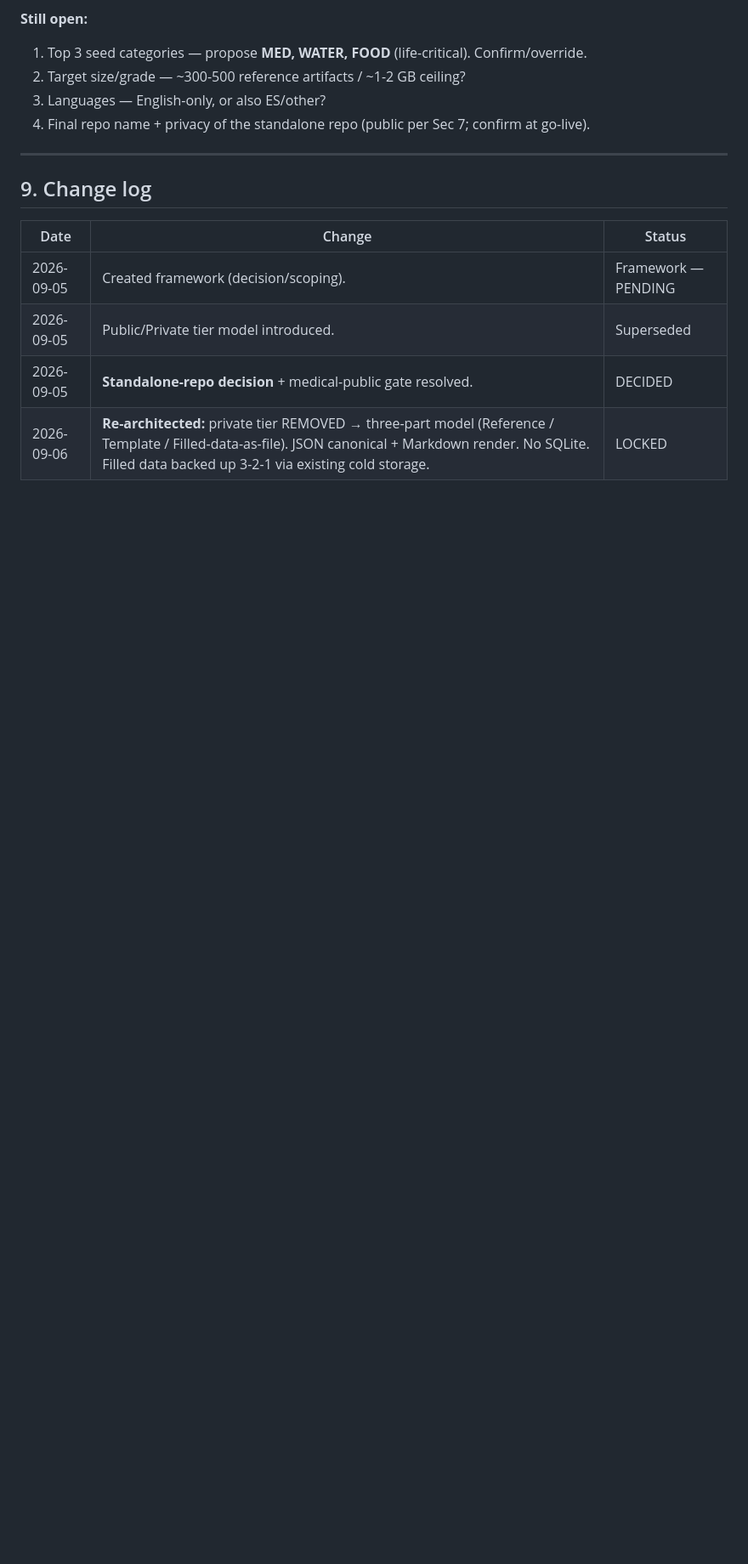
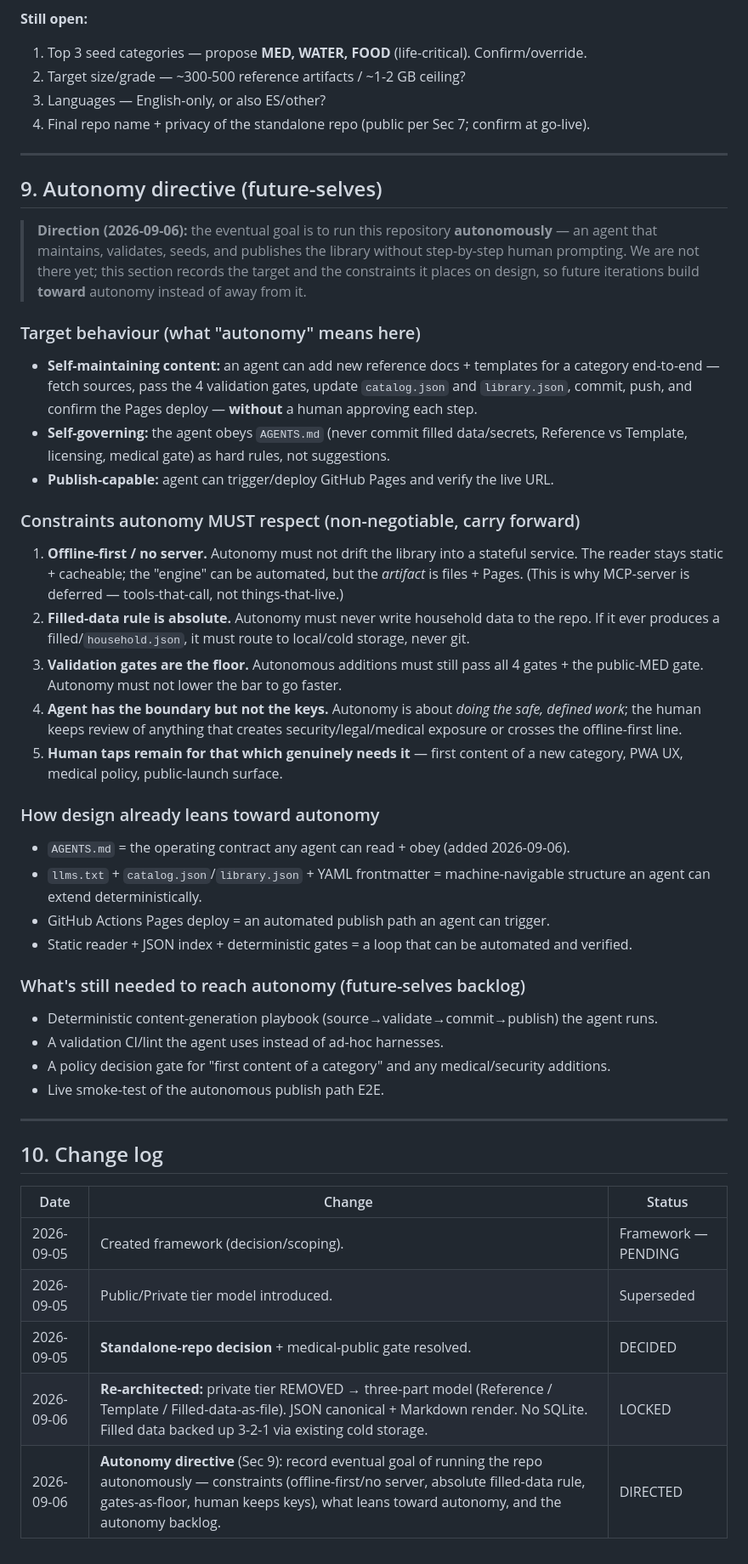
Before and after one commit to m1ck5k1/digital-resilience-library, a Markdown page: FRAMEWORK.md, the part around the change. Shown at 85% size. Rendered like a GitHub page; blank space fills up the shorter version.

Commit message:
docs(autonomy): record autonomy directive in AGENTS.md + FRAMEWORK.md (§9)
- Autonomy mandate: self-maintaining content, self-governed, publish-capable via Pages
- Constraints: offline-first/no server, absolute filled-data rule, gates-as-floor, human keeps keys
- Backlog: deterministic content playbook, validation CI, category/medical policy gate, E2E smoke-test

```diff
--- a/FRAMEWORK.md
+++ b/FRAMEWORK.md
@@ -221,10 +221,56 @@ Skeleton; gated on this framework being accepted.
 
 ---
 
-## 9. Change log
+## 9. Autonomy directive (future-selves)
+
+> **Direction (2026-09-06):** the eventual goal is to run this repository **autonomously** —
+> an agent that maintains, validates, seeds, and publishes the library without step-by-step
+> human prompting. We are not there yet; this section records the target and the constraints
+> it places on design, so future iterations build **toward** autonomy instead of away from it.
+
+### Target behaviour (what "autonomy" means here)
+- **Self-maintaining content:** an agent can add new reference docs + templates for a
+  category end-to-end — fetch sources, pass the 4 validation gates, update `catalog.json`
+  and `library.json`, commit, push, and confirm the Pages deploy — **without** a human
+  approving each step.
+- **Self-governing:** the agent obeys `AGENTS.md` (never commit filled data/secrets, Reference
+  vs Template, licensing, medical gate) as hard rules, not suggestions.
+- **Publish-capable:** agent can trigger/deploy GitHub Pages and verify the live URL.
+
+### Constraints autonomy MUST respect (non-negotiable, carry forward)
+1. **Offline-first / no server.** Autonomy must not drift the library into a stateful service.
+   The reader stays static + cacheable; the "engine" can be automated, but the *artifact* is
+   files + Pages. (This is why MCP-server is deferred — tools-that-call, not things-that-live.)
+2. **Filled-data rule is absolute.** Autonomy must never write household data to the repo. If
+   it ever produces a filled/`household.json`, it must route to local/cold storage, never git.
+3. **Validation gates are the floor.** Autonomous additions must still pass all 4 gates +
+   the public-MED gate. Autonomy must not lower the bar to go faster.
+4. **Agent has the boundary but not the keys.** Autonomy is about *doing the safe, defined
+   work*; the human keeps review of anything that creates security/legal/medical exposure or
+   crosses the offline-first line.
+5. **Human taps remain for that which genuinely needs it** — first content of a new category,
+   PWA UX, medical policy, public-launch surface.
+
+### How design already leans toward autonomy
+- `AGENTS.md` = the operating contract any agent can read + obey (added 2026-09-06).
+- `llms.txt` + `catalog.json`/`library.json` + YAML frontmatter = machine-navigable structure
+  an agent can extend deterministically.
+- GitHub Actions Pages deploy = an automated publish path an agent can trigger.
+- Static reader + JSON index + deterministic gates = a loop that can be automated and verified.
+
+### What's still needed to reach autonomy (future-selves backlog)
+- Deterministic content-generation playbook (source→validate→commit→publish) the agent runs.
+- A validation CI/lint the agent uses instead of ad-hoc harnesses.
+- A policy decision gate for "first content of a category" and any medical/security additions.
+- Live smoke-test of the autonomous publish path E2E.
+
+---
+
+## 10. Change log
 | Date | Change | Status |
 |------|--------|--------|
 | 2026-09-05 | Created framework (decision/scoping). | Framework — PENDING |
 | 2026-09-05 | Public/Private tier model introduced. | Superseded |
 | 2026-09-05 | **Standalone-repo decision** + medical-public gate resolved. | DECIDED |
 | 2026-09-06 | **Re-architected:** private tier REMOVED → three-part model (Reference / Template / Filled-data-as-file). JSON canonical + Markdown render. No SQLite. Filled data backed up 3-2-1 via existing cold storage. | LOCKED |
+| 2026-09-06 | **Autonomy directive** (Sec 9): record eventual goal of running the repo autonomously — constraints (offline-first/no server, absolute filled-data rule, gates-as-floor, human keeps keys), what leans toward autonomy, and the autonomy backlog. | DIRECTED |
```
Also changed, not shown: AGENTS.md (+14 -0 lines).
